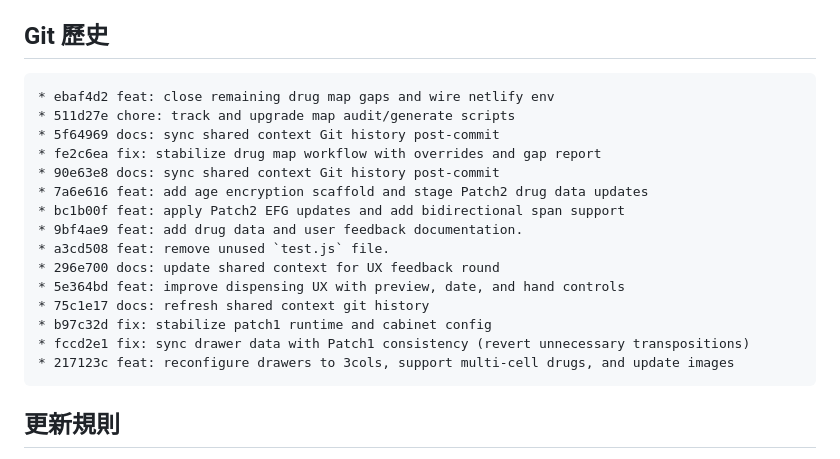
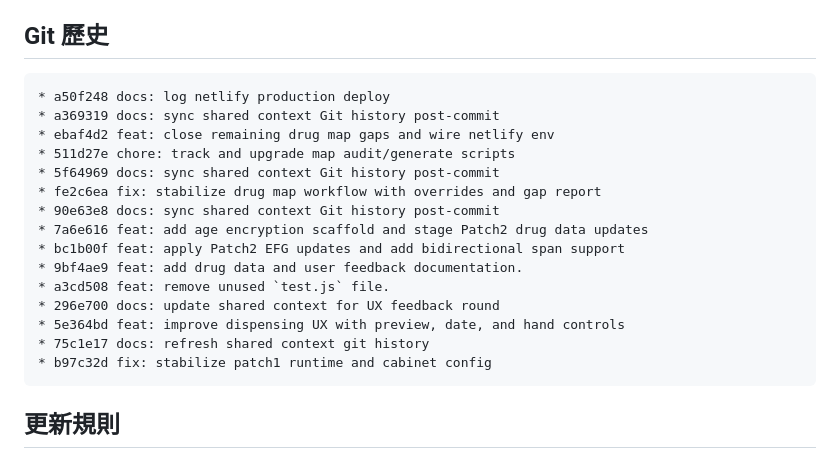
Before and after one commit to sniperHK/NTUHPharmGame, a Markdown page: .shared-ai-context.md, the part around the change. GitHub-like rendering.

Commit message:
docs: sync shared context Git history post-commit

````diff
--- a/.shared-ai-context.md
+++ b/.shared-ai-context.md
@@ -17,6 +17,8 @@
 ## Git 歷史
 
 ```
+* a50f248 docs: log netlify production deploy
+* a369319 docs: sync shared context Git history post-commit
 * ebaf4d2 feat: close remaining drug map gaps and wire netlify env
 * 511d27e chore: track and upgrade map audit/generate scripts
 * 5f64969 docs: sync shared context Git history post-commit
@@ -30,8 +32,6 @@
 * 5e364bd feat: improve dispensing UX with preview, date, and hand controls
 * 75c1e17 docs: refresh shared context git history
 * b97c32d fix: stabilize patch1 runtime and cabinet config
-* fccd2e1 fix: sync drawer data with Patch1 consistency (revert unnecessary transpositions)
-* 217123c feat: reconfigure drawers to 3cols, support multi-cell drugs, and update images
 ```
 
 ## 更新規則
````
